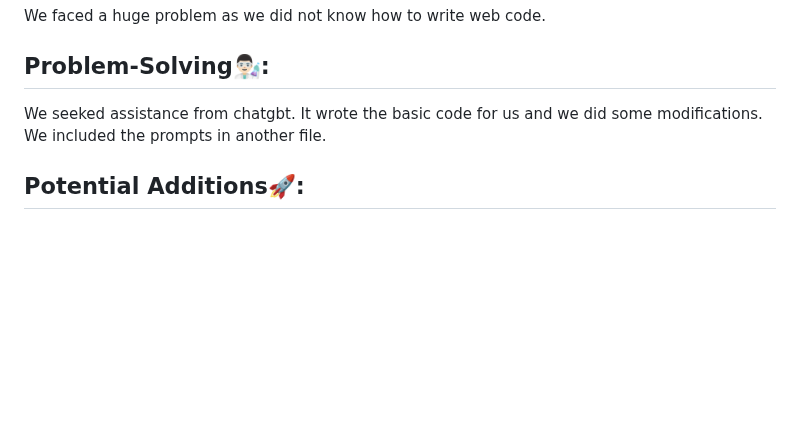
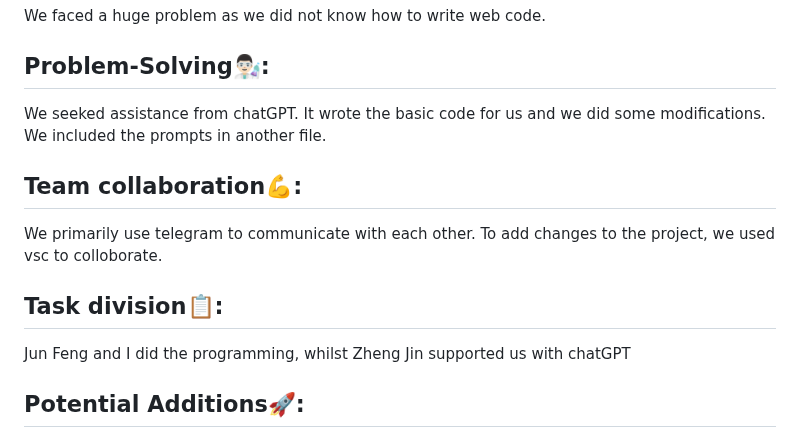
Before and after one commit to Youtube-1A-web-development/Youtube-1A-web-development.github.io, a Markdown page: README.md, the part around one of its changes. Rendered like a GitHub page; blank space fills up the shorter version.

Commit message:
readme makeovew (17)

```diff
--- a/README.md
+++ b/README.md
@@ -45,7 +45,15 @@ We faced a huge problem as we did not know how to write web code.
 
 Problem-Solving👨🏻‍🔬:
 ----------------
-We seeked assistance from chatgbt. It wrote the basic code for us and we did some modifications. We included the prompts in another file.
+We seeked assistance from chatGPT. It wrote the basic code for us and we did some modifications. We included the prompts in another file.
+
+Team collaboration💪:
+-------------------
+We primarily use telegram to communicate with each other. To add changes to the project, we used vsc to colloborate.
+
+Task division📋:
+--------------
+Jun Feng and I did the programming, whilst Zheng Jin supported us with chatGPT
 
 Potential Additions🚀:
 --------------------
```
Also changed, not shown: other parts of README.md (+1 -1 lines).
